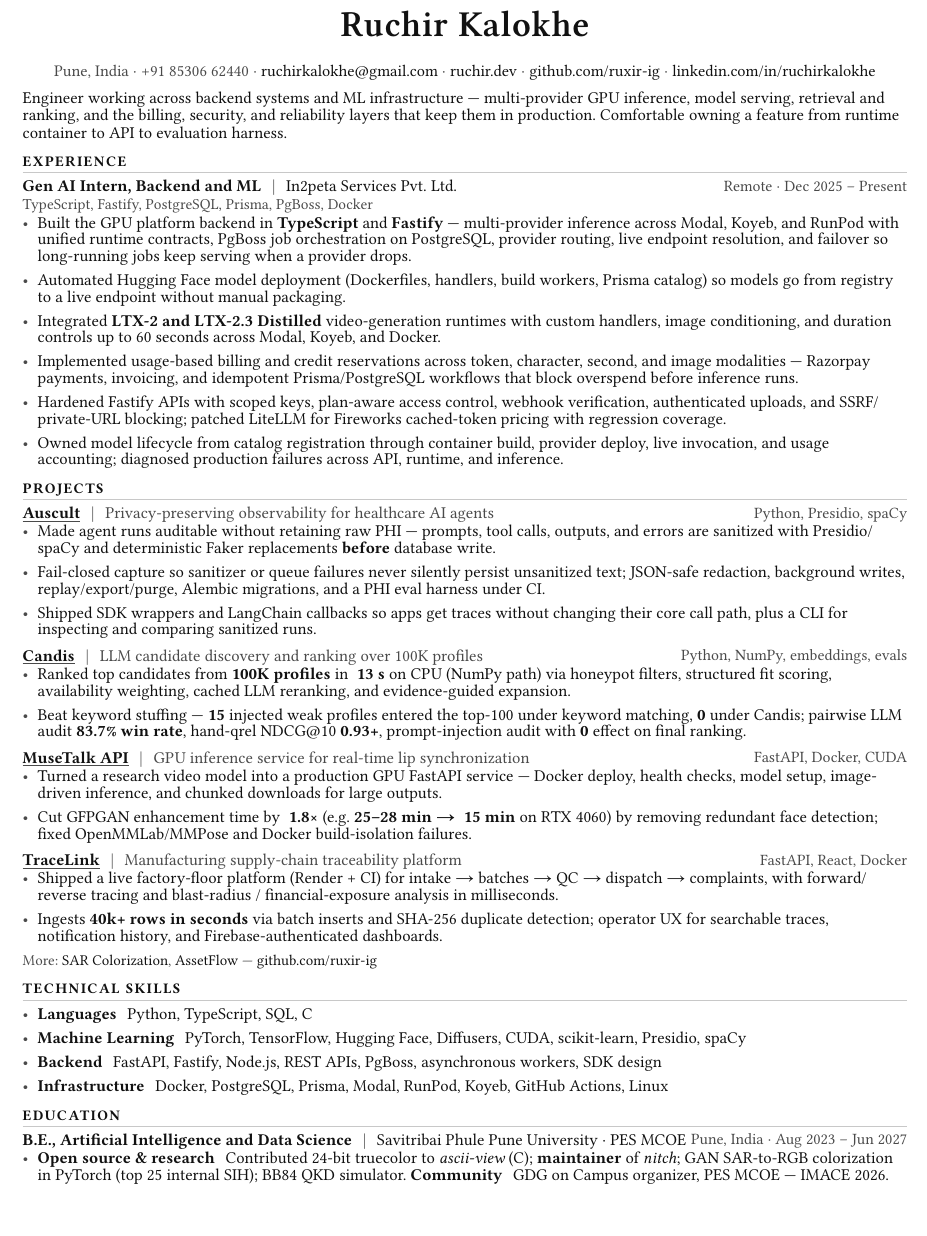
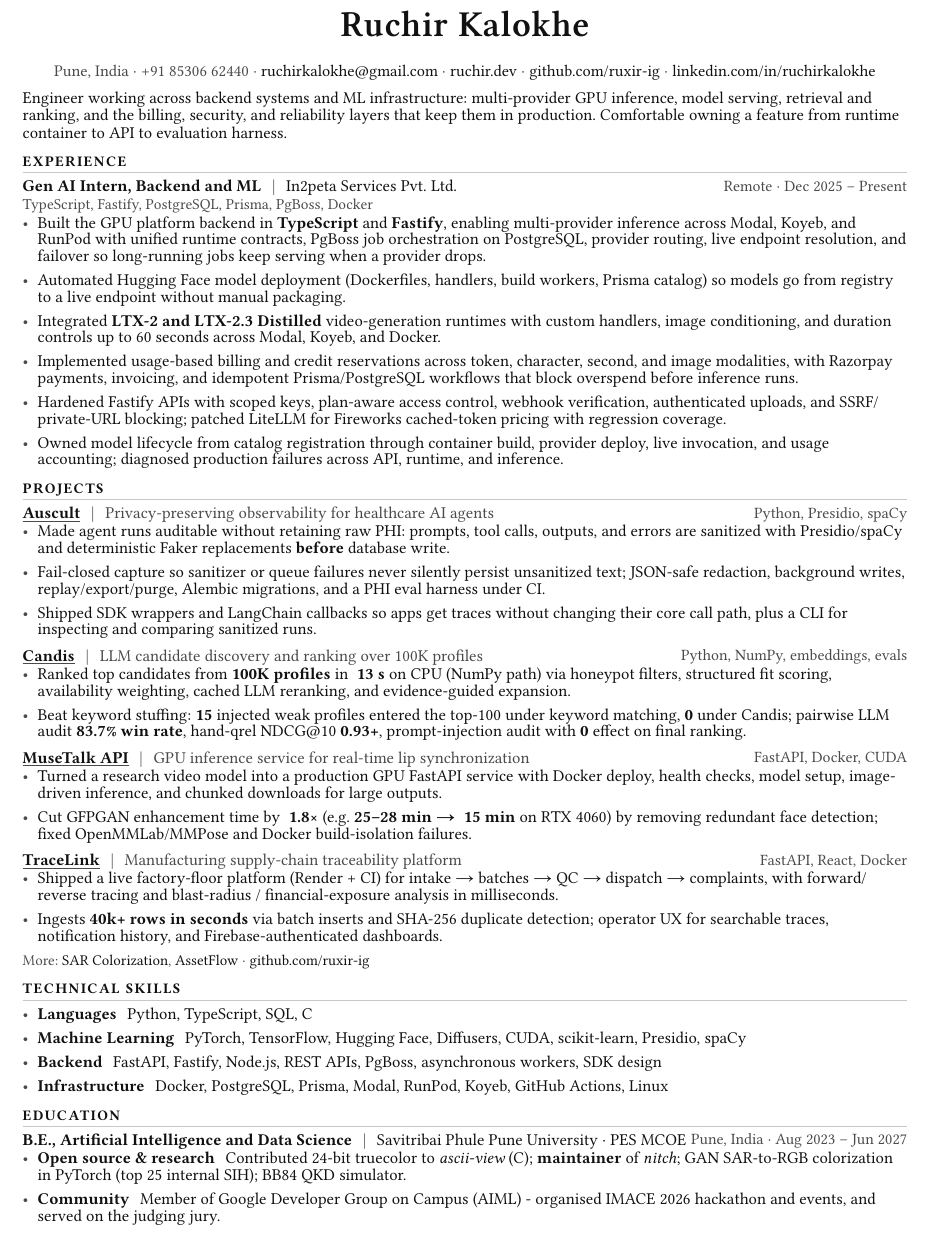
Before and after one commit to ruxir-ig/ruxir-ig, a Typst document (resume/main.typ): part of the page, cut so that both start at the same text. The pictures show the PDF file resume/main.pdf that the author committed with the source.

Commit message:
Update resume community experience

```diff
--- a/resume/main.typ
+++ b/resume/main.typ
@@ -83,7 +83,7 @@
 
 #v(3pt)
 
-Engineer working across backend systems and ML infrastructure — multi-provider GPU inference, model
+Engineer working across backend systems and ML infrastructure: multi-provider GPU inference, model
 serving, retrieval and ranking, and the billing, security, and reliability layers that keep them in
 production. Comfortable owning a feature from runtime container to API to evaluation harness.
 
@@ -97,7 +97,7 @@ production. Comfortable owning a feature from runtime container to API to evalua
 #block(below: 3pt, text(size: 9.2pt, fill: soft)[TypeScript, Fastify, PostgreSQL, Prisma, PgBoss, Docker])
 
 #points(
-  [Built the GPU platform backend in *TypeScript* and *Fastify* — multi-provider inference across
+  [Built the GPU platform backend in *TypeScript* and *Fastify*, enabling multi-provider inference across
    Modal, Koyeb, and RunPod with unified runtime contracts, PgBoss job orchestration on PostgreSQL,
    provider routing, live endpoint resolution, and failover so long-running jobs keep serving when a
    provider drops.],
@@ -106,7 +106,7 @@ production. Comfortable owning a feature from runtime container to API to evalua
   [Integrated *LTX-2 and LTX-2.3 Distilled* video-generation runtimes with custom handlers, image
    conditioning, and duration controls up to 60 seconds across Modal, Koyeb, and Docker.],
   [Implemented usage-based billing and credit reservations across token, character, second, and image
-   modalities — Razorpay payments, invoicing, and idempotent Prisma/PostgreSQL workflows that block
+   modalities, with Razorpay payments, invoicing, and idempotent Prisma/PostgreSQL workflows that block
    overspend before inference runs.],
   [Hardened Fastify APIs with scoped keys, plan-aware access control, webhook verification,
    authenticated uploads, and SSRF/private-URL blocking; patched LiteLLM for Fireworks cached-token
@@ -142,7 +142,7 @@ production. Comfortable owning a feature from runtime container to API to evalua
 #points(
   [Ranked top candidates from *100K profiles* in *~13 s* on CPU (NumPy path) via honeypot filters,
    structured fit scoring, availability weighting, cached LLM reranking, and evidence-guided expansion.],
-  [Beat keyword stuffing — *15* injected weak profiles entered the top-100 under keyword matching,
+  [Beat keyword stuffing: *15* injected weak profiles entered the top-100 under keyword matching,
    *0* under Candis; pairwise LLM audit *83.7% win rate*, hand-qrel NDCG\@10 *0.93+*, prompt-injection
    audit with *0* effect on final ranking.],
 )
@@ -155,7 +155,7 @@ production. Comfortable owning a feature from runtime container to API to evalua
 )
 
 #points(
-  [Turned a research video model into a production GPU FastAPI service — Docker deploy, health checks,
+  [Turned a research video model into a production GPU FastAPI service with Docker deploy, health checks,
    model setup, image-driven inference, and chunked downloads for large outputs.],
   [Cut GFPGAN enhancement time by *~1.8#sym.times* (e.g. *25–28 min → ~15 min* on RTX 4060) by removing
    redundant face detection; fixed OpenMMLab/MMPose and Docker build-isolation failures.],
@@ -202,6 +202,7 @@ production. Comfortable owning a feature from runtime container to API to evalua
 
 #points(
   [*Open source & research* #h(4pt) Contributed 24-bit truecolor to _ascii-view_ (C); *maintainer* of
-   _nitch_; GAN SAR-to-RGB colorization in PyTorch (top 25 internal SIH); BB84 QKD simulator.
-   *Community* #h(4pt) GDG on Campus organizer, PES MCOE — IMACE 2026.],
+   _nitch_; GAN SAR-to-RGB colorization in PyTorch (top 25 internal SIH); BB84 QKD simulator.],
+  [*Community* #h(4pt) Member of Google Developer Group on Campus (AIML) - organised IMACE 2026
+   hackathon and events, and served on the judging jury.],
 )
```
Also changed, not shown: resume/main.pdf, resume/main.typ (8 more changed lines), 1 other file.
